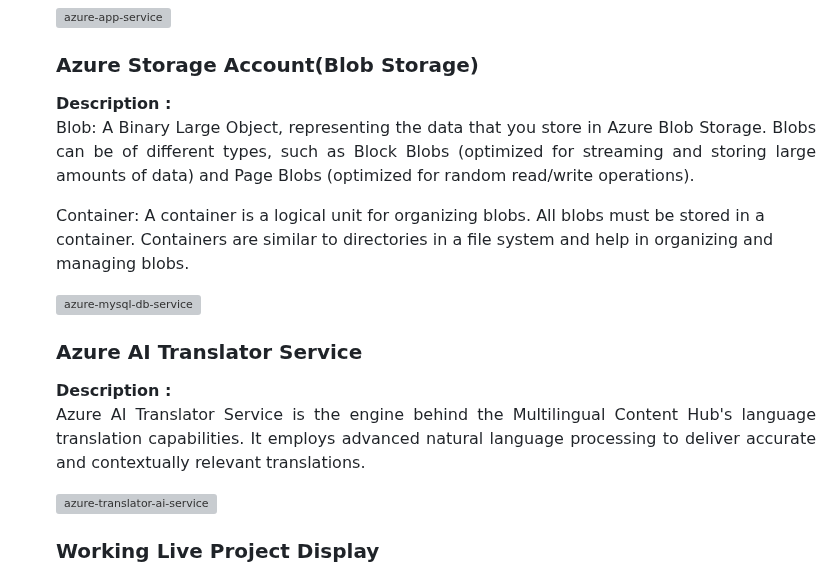
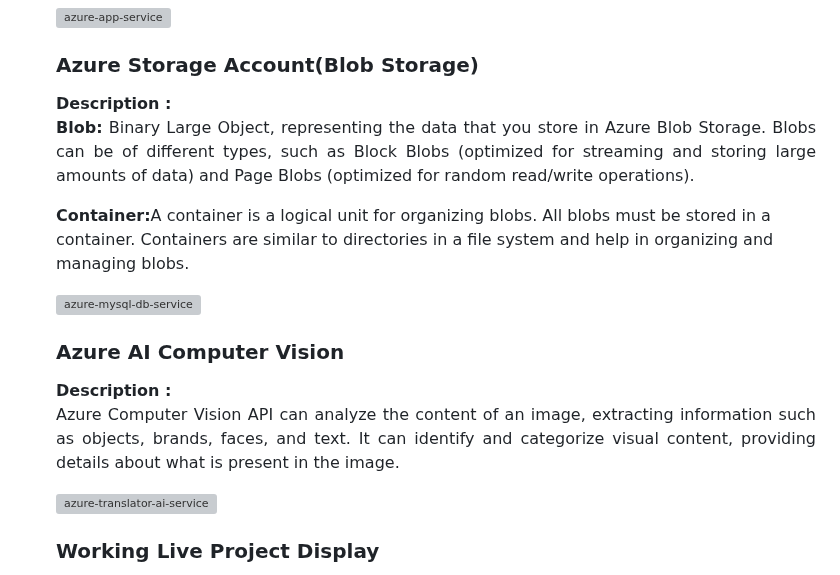
Before and after one commit to rohanmane21/azure-app, a Markdown page: README.md, the part around the change. Rendered like a GitHub page; grey boxes are pictures that could not be loaded.

```diff
--- a/README.md
+++ b/README.md
@@ -51,11 +51,11 @@ Azure AI Service <br>
 <b>Description :</b><p align="justify">Azure App Service provides a scalable and reliable hosting environment for the Multilingual Content Hub. It ensures seamless deployment and high availability, facilitating an optimal user experience.</p>
 <img src="https://github.com/AnkeetaGupta/flask-ai-translation/blob/main/screenshots/app-service.png" alt="azure-app-service"></img><br>
 <h3>Azure Storage Account(Blob Storage)</h3>
-<b>Description :</b><p align="justify"> Blob: A Binary Large Object, representing the data that you store in Azure Blob Storage. Blobs can be of different types, such as Block Blobs (optimized for streaming and storing large amounts of data) and Page Blobs (optimized for random read/write operations).</p>
-<p> Container: A container is a logical unit for organizing blobs. All blobs must be stored in a container. Containers are similar to directories in a file system and help in organizing and managing blobs.</p>
+<b>Description :</b><p align="justify"> <b>Blob:</b> Binary Large Object, representing the data that you store in Azure Blob Storage. Blobs can be of different types, such as Block Blobs (optimized for streaming and storing large amounts of data) and Page Blobs (optimized for random read/write operations).</p>
+<p> <b>Container:</b>A container is a logical unit for organizing blobs. All blobs must be stored in a container. Containers are similar to directories in a file system and help in organizing and managing blobs.</p>
 <img src="https://github.com/AnkeetaGupta/flask-ai-translation/blob/main/screenshots/app-db.png" alt="azure-mysql-db-service"></img><br>
-<h3>Azure AI Translator Service</h3>
-<b>Description :</b><p align="justify">Azure AI Translator Service is the engine behind the Multilingual Content Hub's language translation capabilities. It employs advanced natural language processing to deliver accurate and contextually relevant translations.</p>
+<h3>Azure AI Computer Vision</h3>
+<b>Description :</b><p align="justify">Azure Computer Vision API can analyze the content of an image, extracting information such as objects, brands, faces, and text. It can identify and categorize visual content, providing details about what is present in the image.</p>
 <img src="https://github.com/AnkeetaGupta/flask-ai-translation/blob/main/screenshots/app-ai.png" alt="azure-translator-ai-service"></img><br>
 <h3>Working Live Project Display</h3>
 <b>Description :</b><p align="justify">Here I am attaching the final working website's screenshot for the reference.</p>
```
